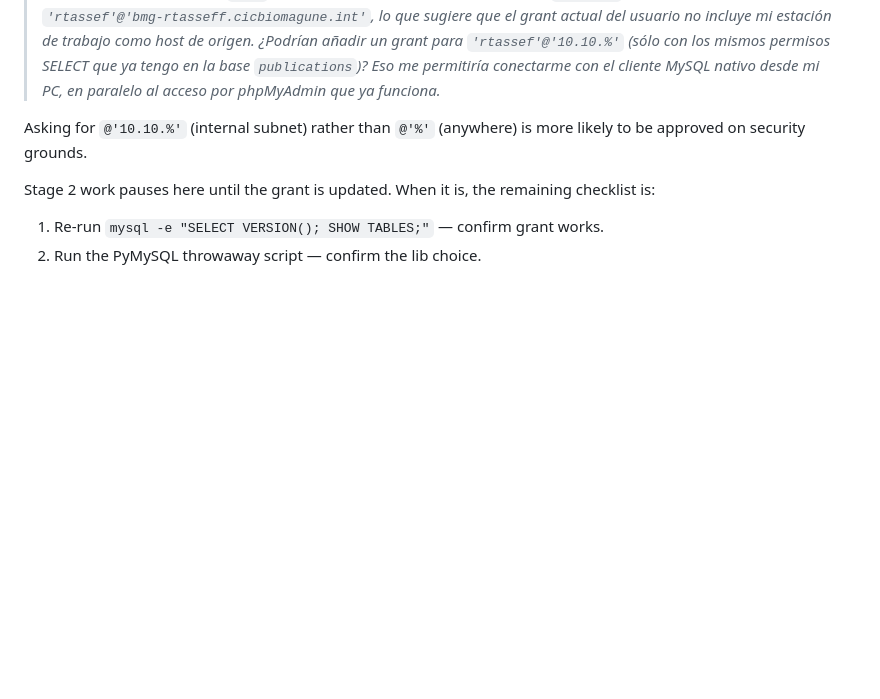
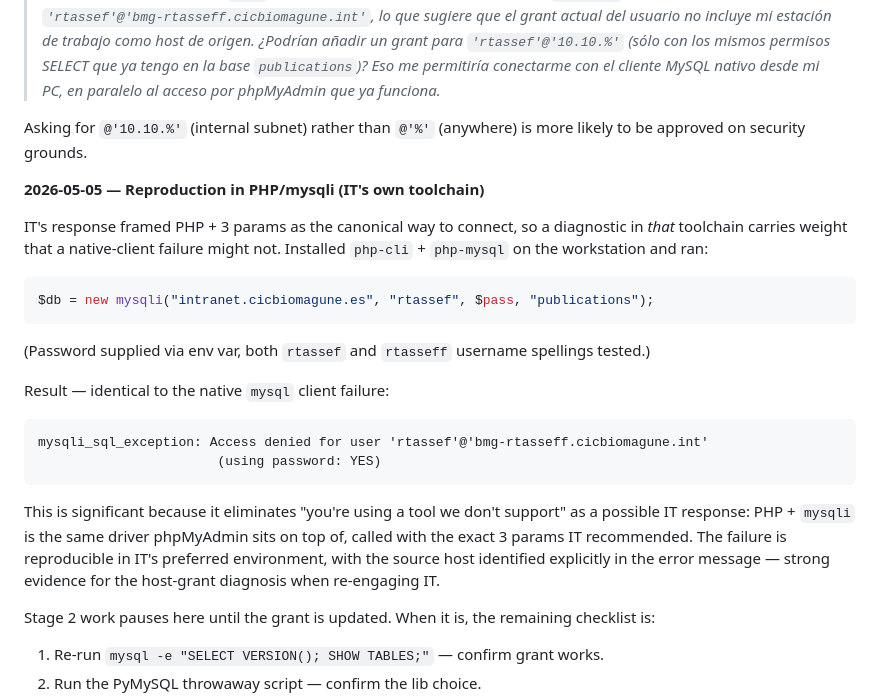
Before and after one commit to Rtasseff/OAData, a Markdown page: docs/roadmap.md, the part around the change. Rendered like a GitHub page; blank space fills up the shorter version.

Commit message:
Reproduce Stage 2 connection failure via PHP/mysqli for IT
IT's response framed PHP + 3 params as the canonical connection path, so a
diagnostic inside that toolchain rules out "wrong tool" as a deflection.
Installed php-cli + php-mysql on the workstation and called mysqli with
IT's exact parameters — same 1045 error from the same source host as the
native mysql client. This gives us a reproduction in IT's own environment
to send back with the host-grant request.

Co-Authored-By: Claude Opus 4.7 (1M context) <noreply@anthropic.com>

````diff
--- a/docs/roadmap.md
+++ b/docs/roadmap.md
@@ -135,6 +135,33 @@ Suggested Spanish text:
 Asking for `@'10.10.%'` (internal subnet) rather than `@'%'` (anywhere) is
 more likely to be approved on security grounds.
 
+**2026-05-05 — Reproduction in PHP/mysqli (IT's own toolchain)**
+
+IT's response framed PHP + 3 params as the canonical way to connect, so a
+diagnostic in *that* toolchain carries weight that a native-client failure
+might not. Installed `php-cli` + `php-mysql` on the workstation and ran:
+
+```php
+$db = new mysqli("intranet.cicbiomagune.es", "rtassef", $pass, "publications");
+```
+
+(Password supplied via env var, both `rtassef` and `rtasseff` username
+spellings tested.)
+
+Result — identical to the native `mysql` client failure:
+
+```
+mysqli_sql_exception: Access denied for user 'rtassef'@'bmg-rtasseff.cicbiomagune.int'
+                       (using password: YES)
+```
+
+This is significant because it eliminates "you're using a tool we don't
+support" as a possible IT response: PHP + `mysqli` is the same driver
+phpMyAdmin sits on top of, called with the exact 3 params IT recommended.
+The failure is reproducible in IT's preferred environment, with the source
+host identified explicitly in the error message — strong evidence for the
+host-grant diagnosis when re-engaging IT.
+
 Stage 2 work pauses here until the grant is updated. When it is, the
 remaining checklist is:
 
````
